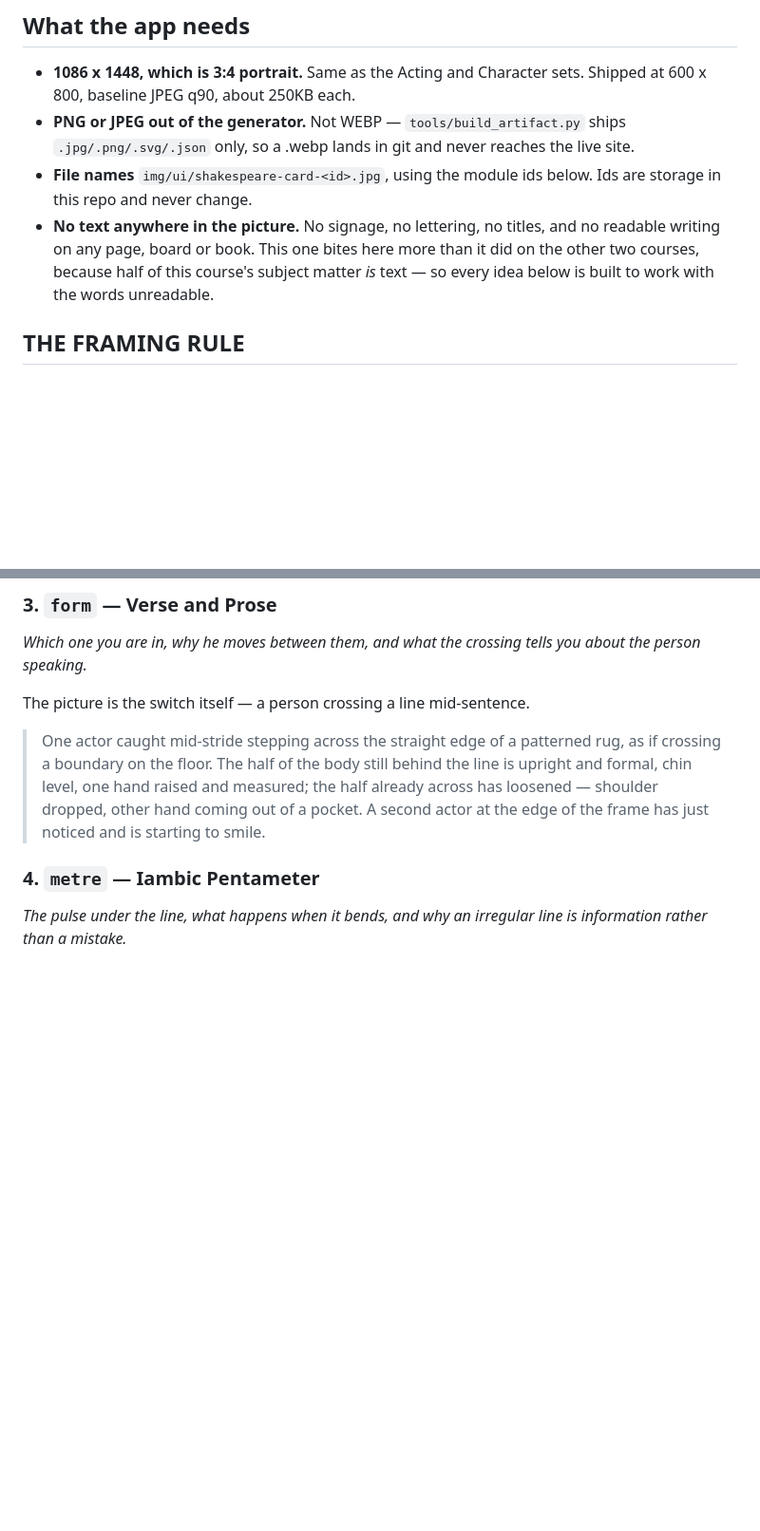
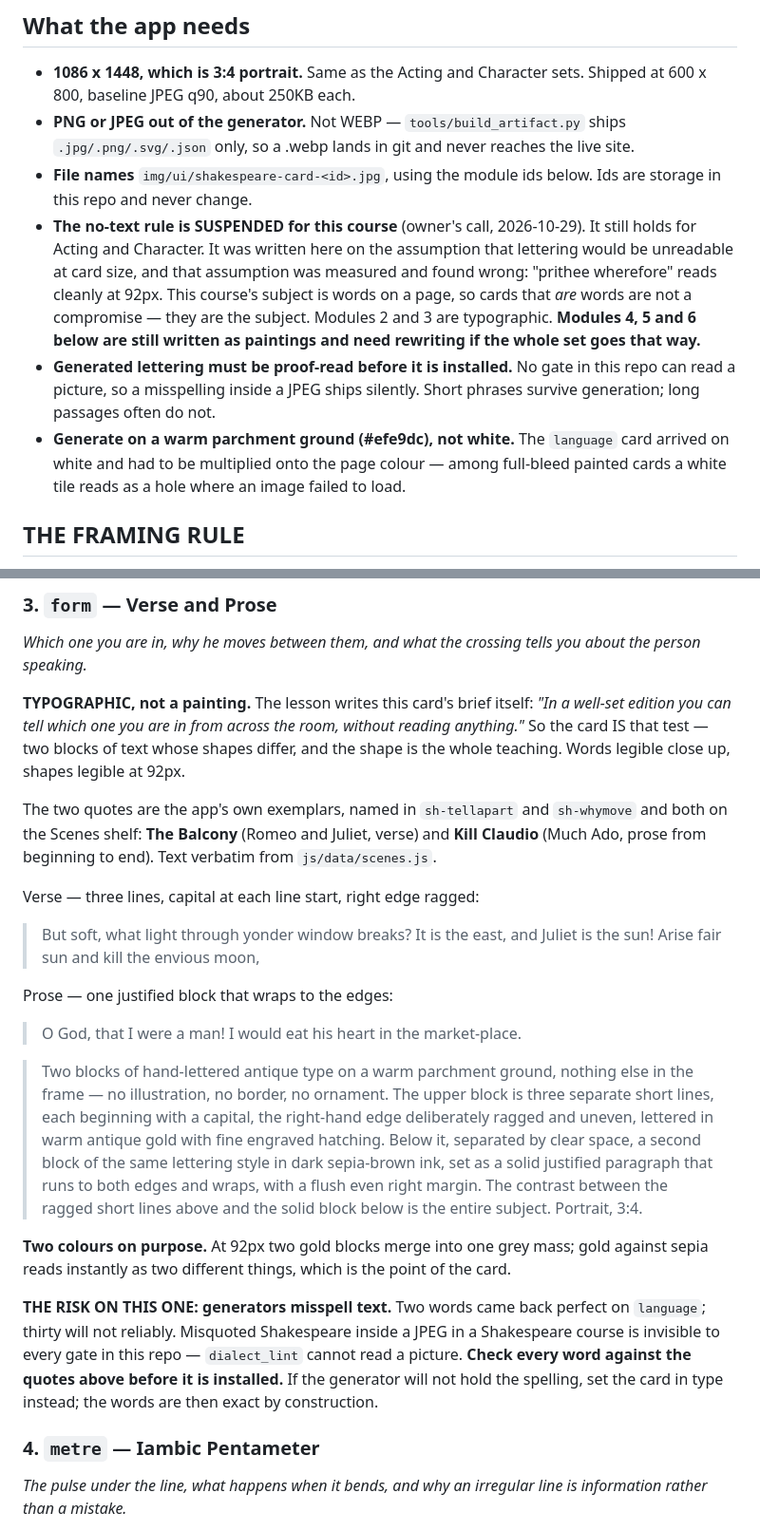
Before and after one commit to frankierocco3-coder/IPA-App, a Markdown page: docs/SHAKESPEARE_CARD_ART_BRIEF.md, 2 parts joined by grey strips. Shown at 95% size. Rendered like a GitHub page; blank space fills up the shorter version.

Commit message:
docs: the Shakespeare cards go typographic
The no-text rule is suspended for this course on the owner's call. It
was written on the assumption that lettering would be unreadable at card
size; measured, "prithee wherefore" reads cleanly at 92px. This course's
subject is words on a page, so cards that ARE words are the subject
rather than a compromise.

Module 3 rewritten from a painting to the across-the-room test the lesson
already describes: "In a well-set edition you can tell which one you are
in from across the room, without reading anything." Three ragged verse
lines in gold above a justified prose block in sepia — two colours
because at 92px two gold blocks merge into one grey mass.

Both quotes are the app's own exemplars, named in sh-tellapart and
sh-whymove and both on the Scenes shelf: The Balcony for verse, Kill
Claudio for prose. Text taken verbatim from js/data/scenes.js so the card
cannot drift from the editions it illustrates.

Records two things learned on the language card: generate on the page's
parchment rather than white, and PROOF-READ generated lettering, because
no gate in this repo can read a picture — dialect_lint cannot open a
JPEG, so a misquote of Shakespeare in a Shakespeare course would ship
silently.

Modules 4, 5 and 6 are still written as paintings and are flagged as
needing a rewrite if the whole set goes typographic.

Co-Authored-By: Claude Opus 5 <noreply@anthropic.com>

```diff
--- a/docs/SHAKESPEARE_CARD_ART_BRIEF.md
+++ b/docs/SHAKESPEARE_CARD_ART_BRIEF.md
@@ -19,11 +19,22 @@ complete it changes nothing a learner sees. See `js/data/learn-scenes.js`.
   reaches the live site.
 * **File names** `img/ui/shakespeare-card-<id>.jpg`, using the module ids
   below. Ids are storage in this repo and never change.
-* **No text anywhere in the picture.** No signage, no lettering, no titles,
-  and no readable writing on any page, board or book. This one bites here
-  more than it did on the other two courses, because half of this course's
-  subject matter *is* text — so every idea below is built to work with the
-  words unreadable.
+* **The no-text rule is SUSPENDED for this course** (owner's call,
+  2026-10-29). It still holds for Acting and Character. It was written
+  here on the assumption that lettering would be unreadable at card size,
+  and that assumption was measured and found wrong: "prithee wherefore"
+  reads cleanly at 92px. This course's subject is words on a page, so
+  cards that *are* words are not a compromise — they are the subject.
+  Modules 2 and 3 are typographic. **Modules 4, 5 and 6 below are still
+  written as paintings and need rewriting if the whole set goes that way.**
+* **Generated lettering must be proof-read before it is installed.** No
+  gate in this repo can read a picture, so a misspelling inside a JPEG
+  ships silently. Short phrases survive generation; long passages often
+  do not.
+* **Generate on a warm parchment ground (#efe9dc), not white.** The
+  `language` card arrived on white and had to be multiplied onto the page
+  colour — among full-bleed painted cards a white tile reads as a hole
+  where an image failed to load.
 
 ## THE FRAMING RULE
 
@@ -89,14 +100,49 @@ The picture is the gap between the knot and the plain version.
 *Which one you are in, why he moves between them, and what the crossing
 tells you about the person speaking.*
 
-The picture is the switch itself — a person crossing a line mid-sentence.
+**TYPOGRAPHIC, not a painting.** The lesson writes this card's brief
+itself: *"In a well-set edition you can tell which one you are in from
+across the room, without reading anything."* So the card IS that test —
+two blocks of text whose shapes differ, and the shape is the whole
+teaching. Words legible close up, shapes legible at 92px.
 
-> One actor caught mid-stride stepping across the straight edge of a
-> patterned rug, as if crossing a boundary on the floor. The half of the
-> body still behind the line is upright and formal, chin level, one hand
-> raised and measured; the half already across has loosened — shoulder
-> dropped, other hand coming out of a pocket. A second actor at the edge
-> of the frame has just noticed and is starting to smile.
+The two quotes are the app's own exemplars, named in `sh-tellapart` and
+`sh-whymove` and both on the Scenes shelf: **The Balcony** (Romeo and
+Juliet, verse) and **Kill Claudio** (Much Ado, prose from beginning to
+end). Text verbatim from `js/data/scenes.js`.
+
+Verse — three lines, capital at each line start, right edge ragged:
+
+> But soft, what light through yonder window breaks?
+> It is the east, and Juliet is the sun!
+> Arise fair sun and kill the envious moon,
+
+Prose — one justified block that wraps to the edges:
+
+> O God, that I were a man! I would eat his heart in the market-place.
+
+> Two blocks of hand-lettered antique type on a warm parchment ground,
+> nothing else in the frame — no illustration, no border, no ornament.
+> The upper block is three separate short lines, each beginning with a
+> capital, the right-hand edge deliberately ragged and uneven, lettered
+> in warm antique gold with fine engraved hatching. Below it, separated
+> by clear space, a second block of the same lettering style in dark
+> sepia-brown ink, set as a solid justified paragraph that runs to both
+> edges and wraps, with a flush even right margin. The contrast between
+> the ragged short lines above and the solid block below is the entire
+> subject. Portrait, 3:4.
+
+**Two colours on purpose.** At 92px two gold blocks merge into one grey
+mass; gold against sepia reads instantly as two different things, which
+is the point of the card.
+
+**THE RISK ON THIS ONE: generators misspell text.** Two words came back
+perfect on `language`; thirty will not reliably. Misquoted Shakespeare
+inside a JPEG in a Shakespeare course is invisible to every gate in this
+repo — `dialect_lint` cannot read a picture. **Check every word against
+the quotes above before it is installed.** If the generator will not
+hold the spelling, set the card in type instead; the words are then
+exact by construction.
 
 ### 4. `metre` — Iambic Pentameter
 *The pulse under the line, what happens when it bends, and why an
```
